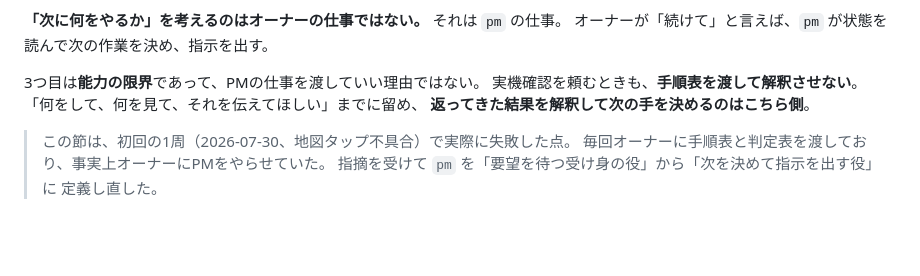
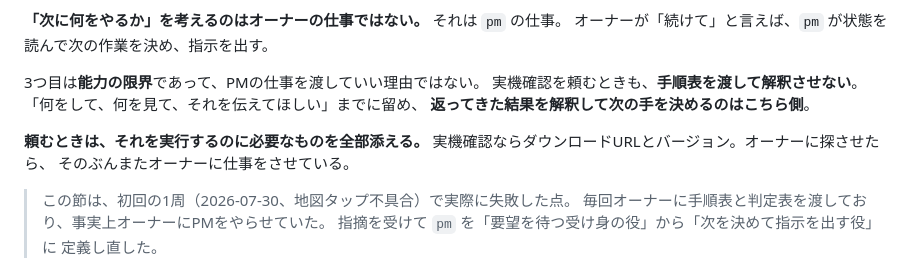
Before and after one commit to cloud42-labo/serendipity-spot, a Markdown page: .claude/agents/README.md, the part around the change. GitHub-like rendering; blank space fills up the shorter version.

```diff
--- a/.claude/agents/README.md
+++ b/.claude/agents/README.md
@@ -34,6 +34,10 @@
 「何をして、何を見て、それを伝えてほしい」までに留め、
 **返ってきた結果を解釈して次の手を決めるのはこちら側**。
 
+**頼むときは、それを実行するのに必要なものを全部添える。**
+実機確認ならダウンロードURLとバージョン。オーナーに探させたら、
+そのぶんまたオーナーに仕事をさせている。
+
 > この節は、初回の1周（2026-07-30、地図タップ不具合）で実際に失敗した点。
 > 毎回オーナーに手順表と判定表を渡しており、事実上オーナーにPMをやらせていた。
 > 指摘を受けて `pm` を「要望を待つ受け身の役」から「次を決めて指示を出す役」に
```
Also changed, not shown: .claude/agents/pm.md (+11 -0 lines).
